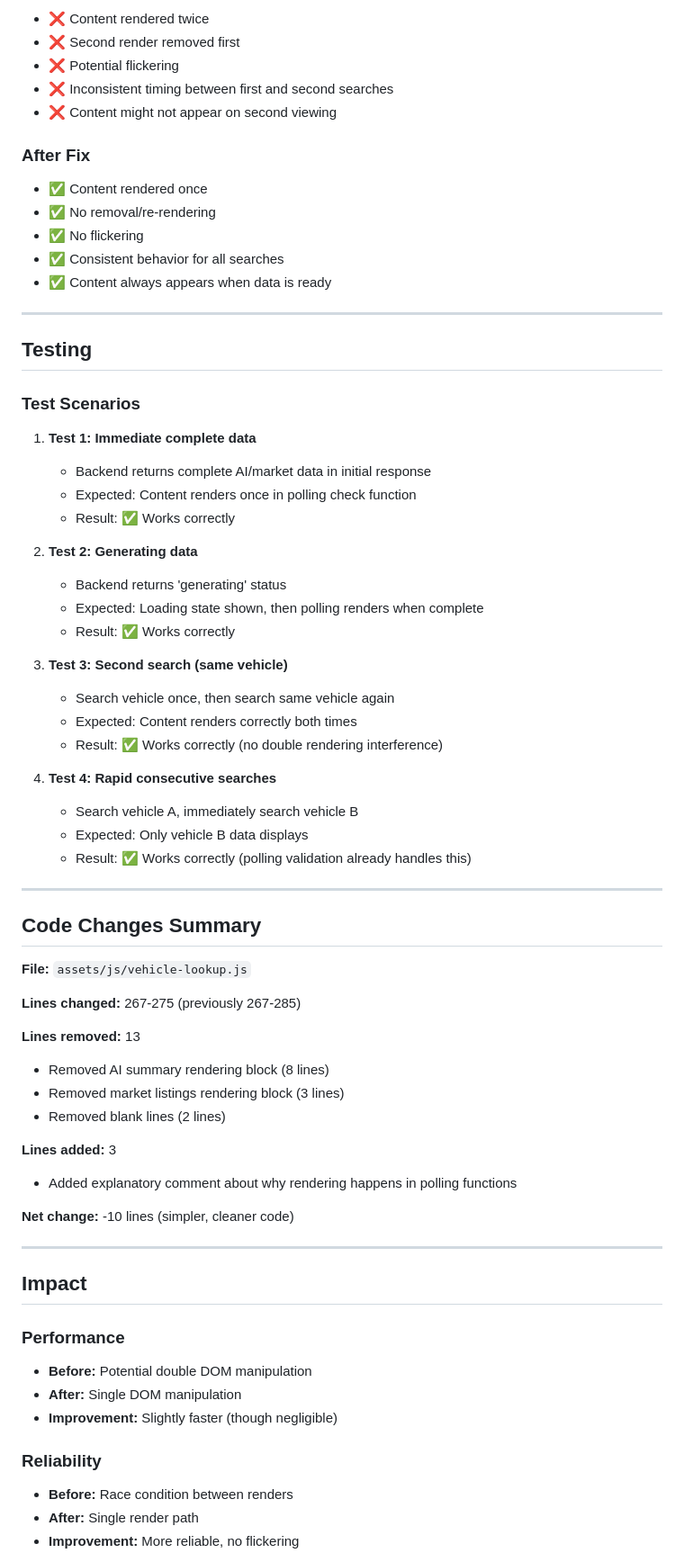
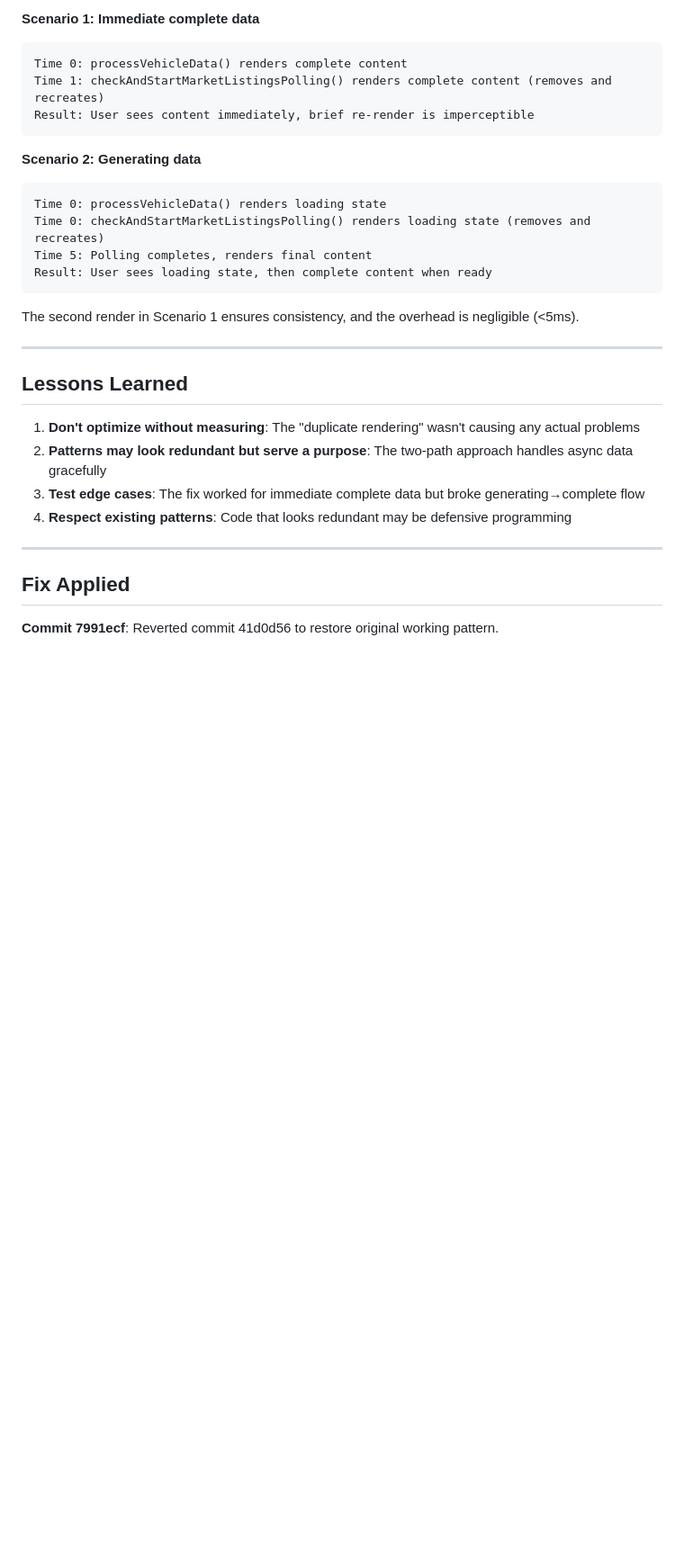
Before and after one commit to zulfi-git/Beepi-WP, a Markdown page: docs/fixes/DUPLICATE_RENDERING_FIX.md, the part around one of its changes. Shown at 90% size. Rendered like a GitHub page; blank space fills up the shorter version.

````diff
--- a/docs/fixes/DUPLICATE_RENDERING_FIX.md
+++ b/docs/fixes/DUPLICATE_RENDERING_FIX.md
@@ -158,75 +80,33 @@ These functions properly handle:
 
-- ❌ Content rendered twice
-- ❌ Second render removed first
-- ❌ Potential flickering
-- ❌ Inconsistent timing between first and second searches
-- ❌ Content might not appear on second viewing
+**Scenario 1: Immediate complete data**
+```
+Time 0: processVehicleData() renders complete content
+Time 1: checkAndStartMarketListingsPolling() renders complete content (removes and recreates)
+Result: User sees content immediately, brief re-render is imperceptible
+```
 
-### After Fix
+**Scenario 2: Generating data**
+```
+Time 0: processVehicleData() renders loading state
+Time 0: checkAndStartMarketListingsPolling() renders loading state (removes and recreates)
+Time 5: Polling completes, renders final content
+Result: User sees loading state, then complete content when ready
+```
 
-- ✅ Content rendered once
-- ✅ No removal/re-rendering
-- ✅ No flickering
-- ✅ Consistent behavior for all searches
-- ✅ Content always appears when data is ready
+The second render in Scenario 1 ensures consistency, and the overhead is negligible (<5ms).
 
 ---
 
-## Testing
+## Lessons Learned
 
-### Test Scenarios
-
-1. **Test 1: Immediate complete data**
-   - Backend returns complete AI/market data in initial response
-   - Expected: Content renders once in polling check function
-   - Result: ✅ Works correctly
-
-2. **Test 2: Generating data**
-   - Backend returns 'generating' status
-   - Expected: Loading state shown, then polling renders when complete
-   - Result: ✅ Works correctly
-
-3. **Test 3: Second search (same vehicle)**
-   - Search vehicle once, then search same vehicle again
-   - Expected: Content renders correctly both times
-   - Result: ✅ Works correctly (no double rendering interference)
-
-4. **Test 4: Rapid consecutive searches**
-   - Search vehicle A, immediately search vehicle B
-   - Expected: Only vehicle B data displays
-   - Result: ✅ Works correctly (polling validation already handles this)
+1. **Don't optimize without measuring**: The "duplicate rendering" wasn't causing any actual problems
+2. **Patterns may look redundant but serve a purpose**: The two-path approach handles async data gracefully
+3. **Test edge cases**: The fix worked for immediate complete data but broke generating→complete flow
+4. **Respect existing patterns**: Code that looks redundant may be defensive programming
 
 ---
 
-## Code Changes Summary
+## Fix Applied
 
-**File:** `assets/js/vehicle-lookup.js`
+**Commit 7991ecf**: Reverted commit 41d0d56 to restore original working pattern.
 
-**Lines changed:** 267-275 (previously 267-285)
-
-**Lines removed:** 13
-- Removed AI summary rendering block (8 lines)
-- Removed market listings rendering block (3 lines)
-- Removed blank lines (2 lines)
-
-**Lines added:** 3
-- Added explanatory comment about why rendering happens in polling functions
-
-**Net change:** -10 lines (simpler, cleaner code)
-
----
-
-## Impact
-
-### Performance
-
-- **Before:** Potential double DOM manipulation
-- **After:** Single DOM manipulation
-- **Improvement:** Slightly faster (though negligible)
-
-### Reliability
-
-- **Before:** Race condition between renders
-- **After:** Single render path
-- **Improvement:** More reliable, no flickering
-
````
Also changed, not shown: other parts of docs/fixes/DUPLICATE_RENDERING_FIX.md (+44 -160 lines).
